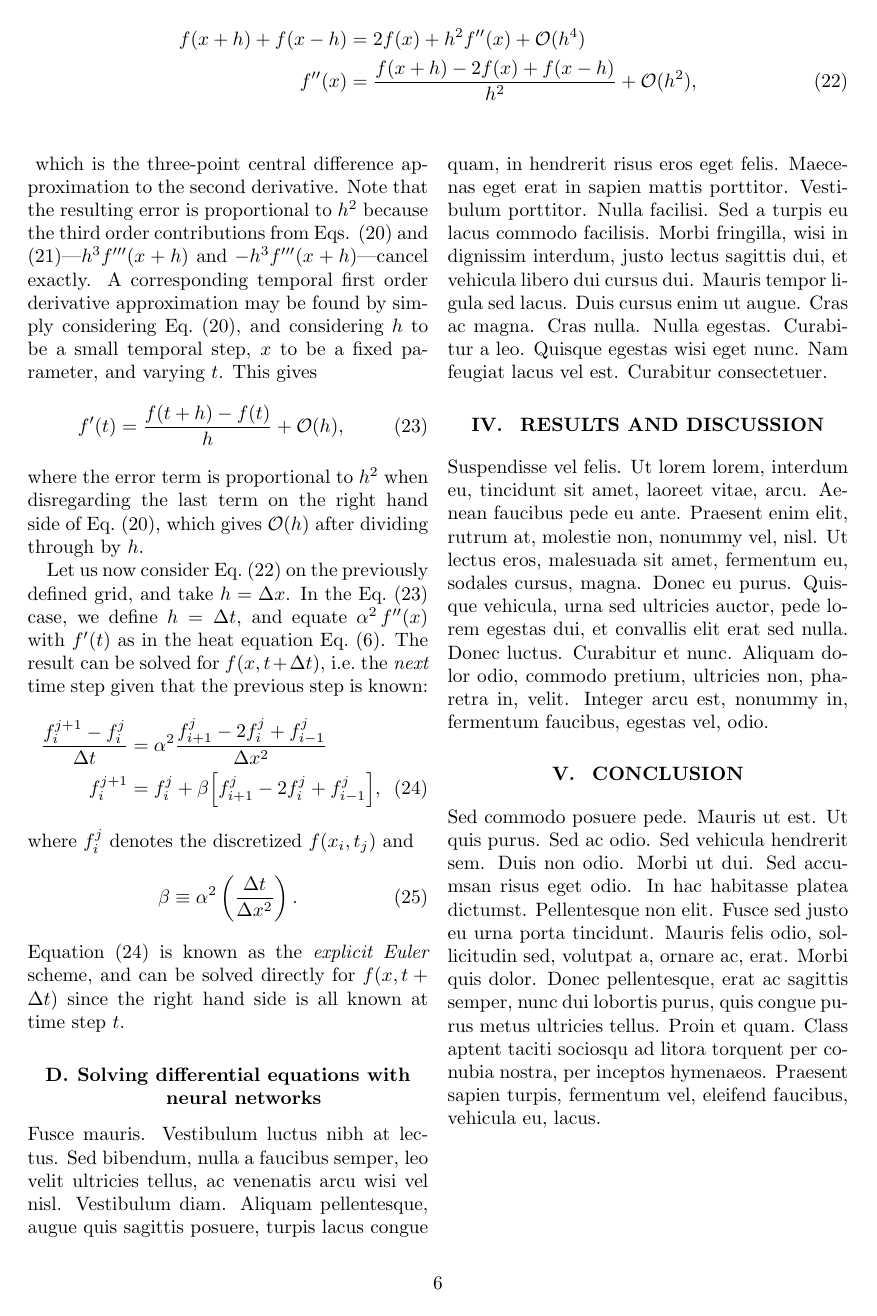
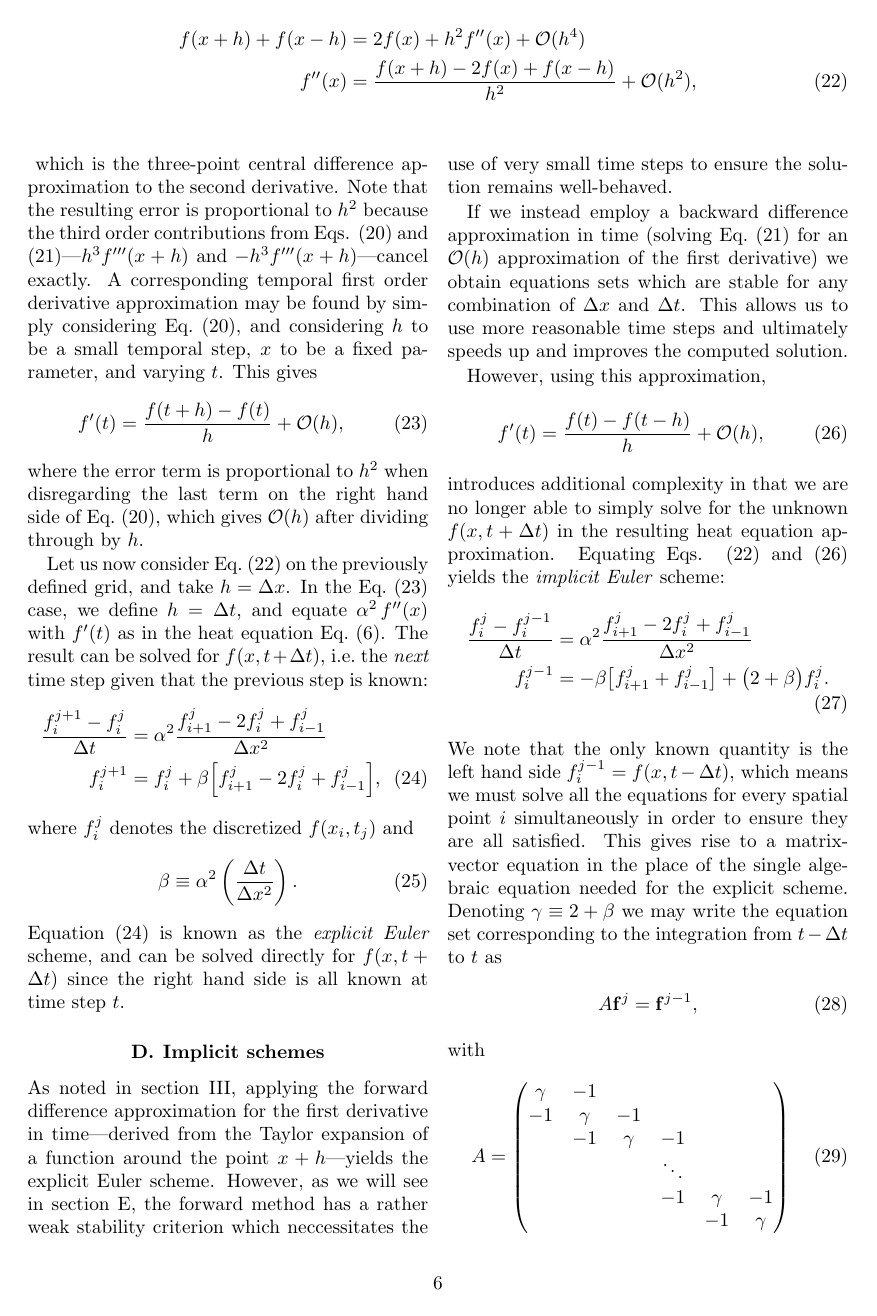
Before and after one commit to KariEriksen/FYS-STK4155, a LaTeX paper (project3/report/project3-report.tex): page 6 of 6 before the commit and page 6 of 7 after it. Compiled offline with pdfLaTeX.

Commit message:
Theory: Implicit Euler scheme

```diff
--- a/project3/report/project3-report.tex
+++ b/project3/report/project3-report.tex
@@ -357,6 +357,62 @@ where $f_i^j$ denotes the discretized $f(x_i,t_j)$ and
 Equation (\ref{eq:explicit}) is known as the \textit{explicit Euler} scheme, and can be solved directly for $f(x,t+\Delta t)$ since the right hand side is all known at time step $t$.
 
 
+\subsection{Implicit schemes}
+As noted in section \ref{sect:finitediff}, applying the forward difference approximation for the first derivative in time\textemdash derived from the Taylor expansion of a function around the point $x+h$\textemdash yields the explicit Euler scheme. However, as we will see in section \ref{sect:finitestability}, the forward method has a rather weak stability criterion which neccessitates the use of very small time steps to ensure the solution remains well-behaved.
+
+If we instead employ a backward difference approximation in time (solving \eq{f(x-h)} for an $\mathcal{O}(h)$ approximation of the first derivative) we obtain equations sets which are stable for any combination of $\Delta x$ and $\Delta t$. This allows us to use more reasonable time steps and ultimately speeds up and improves the computed solution.
+
+However, using this approximation,
+\begin{align}
+f'(t)=\frac{f(t)-f(t-h)}{h}+\mathcal{O}(h), \label{eq:backwarddiff}
+\end{align}
+introduces additional complexity in that we are no longer able to simply solve for the unknown $f(x,t+\Delta t)$ in the resulting heat equation approximation. Equating Eqs. (\ref{eq:centraldiff}) and (\ref{eq:backwarddiff}) yields the \textit{implicit Euler} scheme:
+\begin{align}
+\frac{f_i^{j} - f_i^{j-1}}{\Delta t} &= \alpha^2\frac{f_{i+1}^j - 2f_i^j + f_{i-1}^j}{\Delta x^2} \nonumber \\
+%
+f_i^{j-1}&= -\beta \big[f_{i+1}^j + f_{i-1}^j\big] + \big(2+\beta\big)f_i^j.
+\end{align}
+We note that the only known quantity is the left hand side $f_i^{j-1}=f(x,t-\Delta t)$, which means we must solve all the equations for every spatial point $i$ simultaneously in order to ensure they are all satisfied. This gives rise to a matrix-vector equation in the place of the single algebraic equation needed for the explicit scheme. Denoting $\gamma\equiv 2+\beta$ we may write the equation set corresponding to the integration from $t-\Delta t$ to $t$ as
+\begin{align}
+A\mathbf{f}^j&=\mathbf{f}^{j-1},
+\end{align}
+with
+\begin{align}
+A = \begin{pmatrix}
+\gamma & -1 & \\
+-1 & \gamma & -1 \\
+ & -1 & \gamma & -1 \\
+ & & &  \ddots \\
+ & & & -1 & \gamma & -1 \\
+ & & & & -1 & \gamma
+\end{pmatrix}
+\end{align}
+and
+\begin{align}
+\mathbf{f}^j
+\begin{pmatrix}
+f_0^{j} \\
+f_1^{j} \\
+f_2^{j} \\
+\vdots \\
+\mathbf{f}_N^{j}
+\end{pmatrix}, \ \ \
+f^{j-1}=\begin{pmatrix}
+f_0^{j-1} \\
+f_1^{j-1} \\
+f_2^{j-1} \\
+\vdots \\
+f_N^{j-1}
+\end{pmatrix}
+\end{align}
+
+
+
+
+\subsection{Stability analysis \label{sect:finitestability}}
+\lipsum[4]
+
+
 \subsection{Solving differential equations with neural networks}
 \lipsum[5]
 
```
Also changed, not shown: project3/report/project3-report.pdf, project3/report/project3-report.tex (2 more changed lines).
